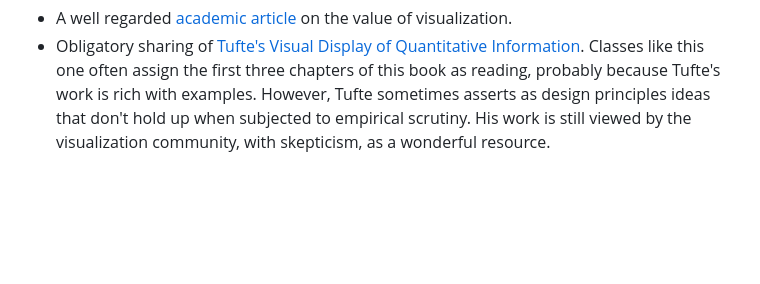
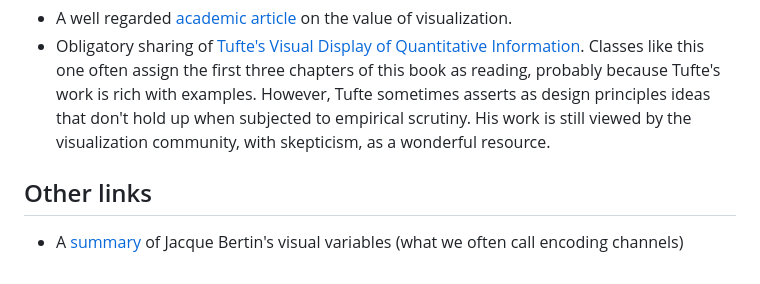
Before and after one commit to kalealex/data237-au23, a Markdown page: resources/resources.md, the part around the change. Rendered like a GitHub page; blank space fills up the shorter version.

Commit message:
added link to Bertin's visual variables

```diff
--- a/resources/resources.md
+++ b/resources/resources.md
@@ -101,3 +101,7 @@ Here are optional readings for the course separated by topic.
 - Interpretability by proxy using [LIME](https://arxiv.org/pdf/1602.04938)
 - Interpretability by marginal feature importance using [SHAP](https://arxiv.org/pdf/1705.07874)
 - A brief write up about [Microsoft's interpretML](https://arxiv.org/pdf/1909.09223) -->
+
+## Other links
+
+- A [summary](https://www.axismaps.com/guide/visual-variables) of Jacque Bertin's visual variables (what we often call encoding channels)
```
